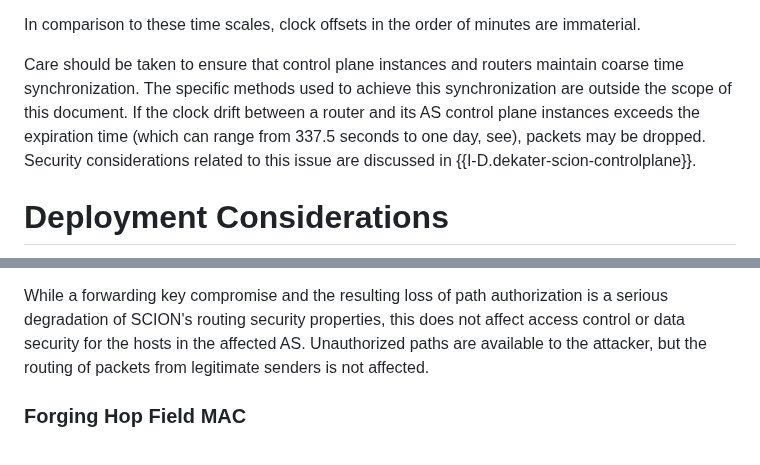
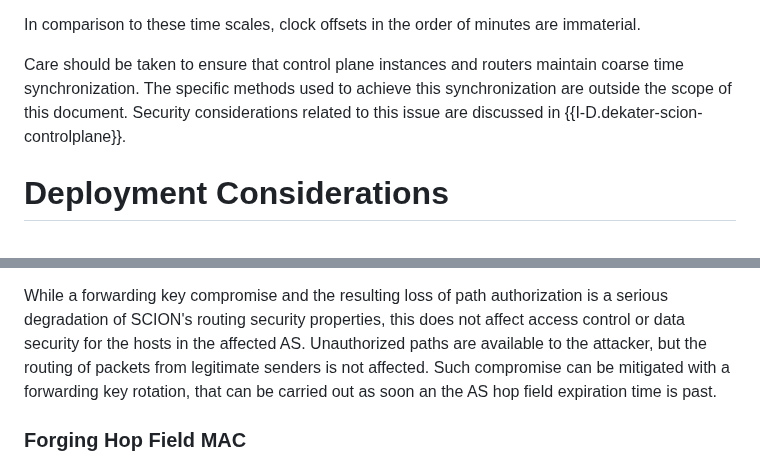
Before and after one commit to scionassociation/scion-dp_I-D, a Markdown page: draft-dekater-scion-dataplane.md, 2 parts joined by grey strips. Drawn GitHub-style.

Commit message:
FOrwarding key compromise wording, remove redundant sentence in clock drift section

```diff
--- a/draft-dekater-scion-dataplane.md
+++ b/draft-dekater-scion-dataplane.md
@@ -1391,7 +1391,6 @@ This bias comes in addition to a structural delay: PCBs are propagated at a conf
 In comparison to these time scales, clock offsets in the order of minutes are immaterial.
 
 Care should be taken to ensure that control plane instances and routers maintain coarse time synchronization. The specific methods used to achieve this synchronization are outside the scope of this document.
-If the clock drift between a router and its AS control plane instances exceeds the expiration time (which can range from 337.5 seconds to one day, see[](#hopfld)), packets may be dropped.
 Security considerations related to this issue are discussed in {{I-D.dekater-scion-controlplane}}.
 
 # Deployment Considerations
@@ -1466,7 +1465,7 @@ When an AS's forwarding key is compromised, an attacker can forge Hop Field MACs
 Unless an attacker has access to the forwarding keys of all ASes on the illegitimate path it wants to fabricate, it will need to splice fragments of two legitimate path segments with an illegitimate Hop Field. For this, it needs to create a Hop Field with a MAC that fits into the MAC chain expected by the second path segment fragment. The only input that the attacker can vary relatively freely is the 8-bit ``ExpTime``, but the resulting MAC needs to match a specific 16 bit ``Acc`` value. While there is a low probability of this working for a specific attempt (1/256), the attack will succeed eventually if the attacker can keep retrying over a longer time period or with many different path segment fragments.
 
 While a forwarding key compromise and the resulting loss of path authorization is a serious degradation of SCION's routing security properties, this does not affect access control or data security for the hosts in the affected AS. Unauthorized paths are available to the attacker, but the routing of packets from legitimate senders is not affected.
-
+Such compromise can be mitigated with a forwarding key rotation, that can be carried out as soon an the AS hop field expiration time is past.
 
 ### Forging Hop Field MAC
 
```
